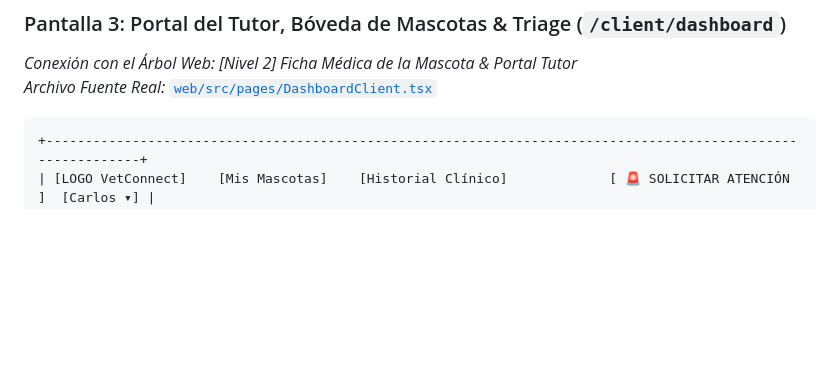
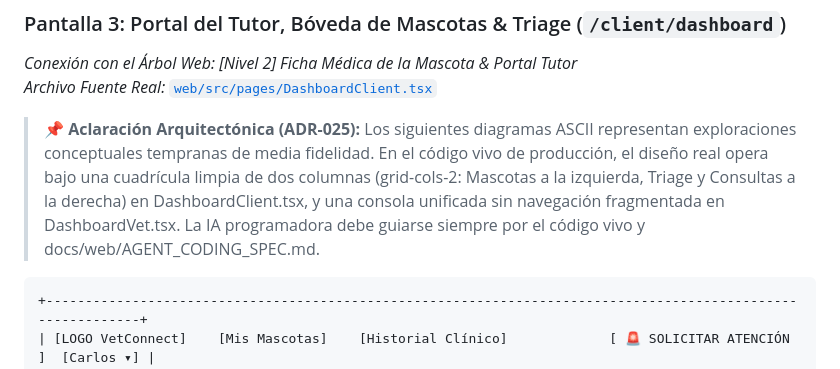
Before and after one commit to grupo-pinnacle/VetConnect, a Markdown page: docs/web/05_WIREFRAMING_Y_PROTOTIPADO_BAJA_FIDELIDAD.md, the part around the change. Rendered like a GitHub page; blank space fills up the shorter version.

````diff
--- a/docs/web/05_WIREFRAMING_Y_PROTOTIPADO_BAJA_FIDELIDAD.md
+++ b/docs/web/05_WIREFRAMING_Y_PROTOTIPADO_BAJA_FIDELIDAD.md
@@ -101,6 +101,8 @@ A continuación se detallan las pantallas esenciales del ecosistema web de VetCo
 
 *Conexión con el Árbol Web: [Nivel 2] Ficha Médica de la Mascota & Portal Tutor*
 *Archivo Fuente Real:* [`web/src/pages/DashboardClient.tsx`](../../web/src/pages/DashboardClient.tsx)
+
+> 📌 **Aclaración Arquitectónica (ADR-025):** Los siguientes diagramas ASCII representan exploraciones conceptuales tempranas de media fidelidad. En el código vivo de producción, el diseño real opera bajo una cuadrícula limpia de dos columnas (grid-cols-2: Mascotas a la izquierda, Triage y Consultas a la derecha) en DashboardClient.tsx, y una consola unificada sin navegación fragmentada en DashboardVet.tsx. La IA programadora debe guiarse siempre por el código vivo y docs/web/AGENT_CODING_SPEC.md.
 
 ```
 +-------------------------------------------------------------------------------------------------------------+
````
Also changed, not shown: docs/web/03_REQUERIMIENTOS_Y_PMV.md (+1 -1 lines), docs/web/09_PLANIFICACION_UI_ALTA_FIDELIDAD_CODE_FIRST.md (+2 -0 lines).
